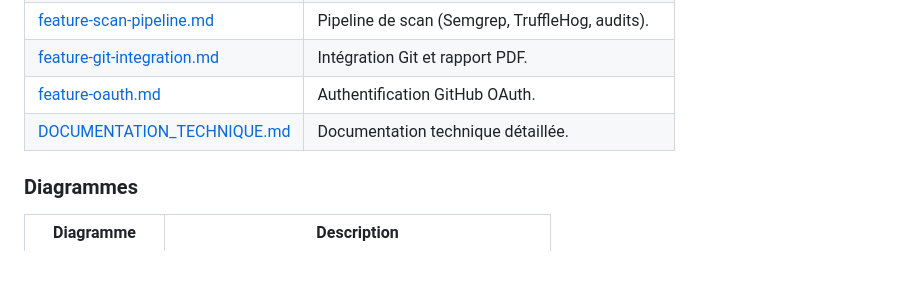
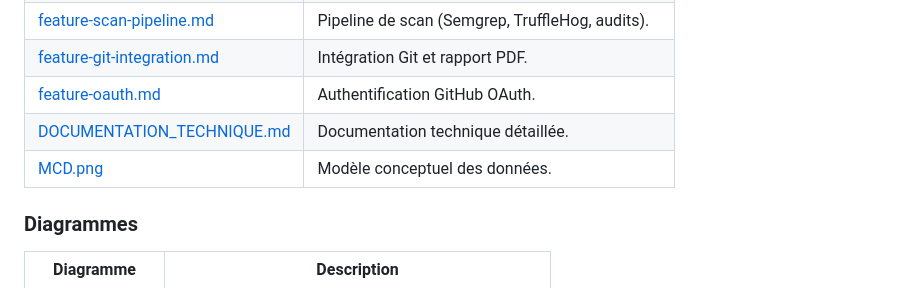
Before and after one commit to Saar45/SecureScan, a Markdown page: README.md, the part around the change. Drawn GitHub-style; blank space fills up the shorter version.

Commit message:
Ajout MCD

```diff
--- a/README.md
+++ b/README.md
@@ -342,6 +342,7 @@ Transmises via le fichier `.env` (copie de `.env.example`) :
 | [feature-git-integration.md](docs/feature-git-integration.md) | Intégration Git et rapport PDF. |
 | [feature-oauth.md](docs/feature-oauth.md) | Authentification GitHub OAuth. |
 | [DOCUMENTATION_TECHNIQUE.md](docs/DOCUMENTATION_TECHNIQUE.md) | Documentation technique détaillée. |
+| [MCD.png](docs/MCD.png) | Modèle conceptuel des données. |
 
 ### Diagrammes
 
```
